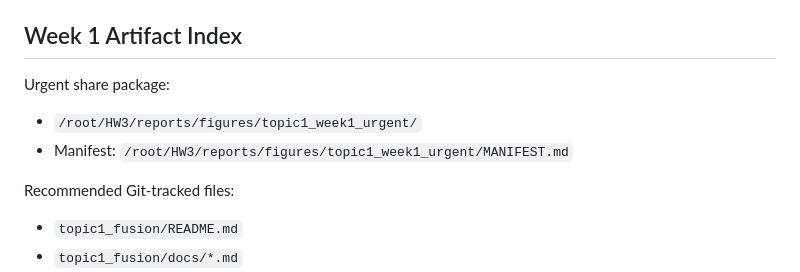
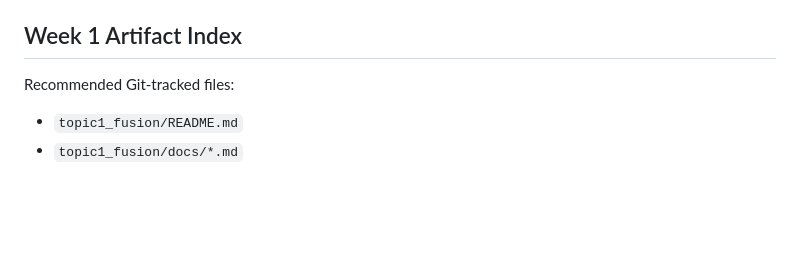
Before and after one commit to Zhuyy66/HW3-DL-Spatial-Intelligence, a Markdown page: topic1_fusion/README.md, the part around the change. Drawn GitHub-style; blank space fills up the shorter version.

Commit message:
Update README to remove urgent share package section
Removed urgent share package details from README.

```diff
--- a/topic1_fusion/README.md
+++ b/topic1_fusion/README.md
@@ -8,11 +8,6 @@ Week 1 work focuses on validating the end-to-end assets for the final 3DGS + AIG
 - Camera bridge: sampled `counter` orbit trajectory and Blender import validation.
 
 ## Week 1 Artifact Index
-
-Urgent share package:
-
-- `/root/HW3/reports/figures/topic1_week1_urgent/`
-- Manifest: `/root/HW3/reports/figures/topic1_week1_urgent/MANIFEST.md`
 
 Recommended Git-tracked files:
 
```
